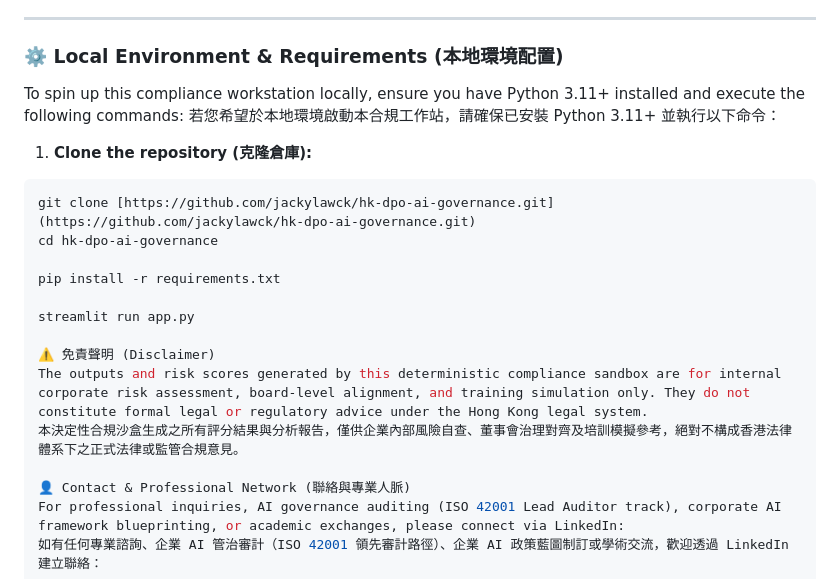
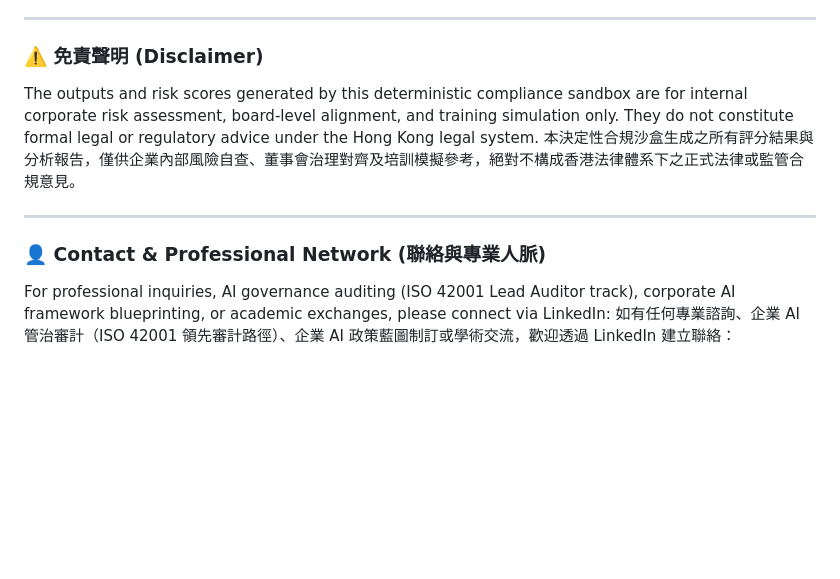
Before and after one commit to jackylawck/hk-dpo-ai-governance, a Markdown page: README.md, the part around one of its changes. Drawn GitHub-style; blank space fills up the shorter version.

Commit message:
Update README to remove local setup and add disclaimer
Removed local environment setup instructions and added a disclaimer about the outputs generated by the compliance sandbox.

````diff
--- a/README.md
+++ b/README.md
@@ -30,25 +30,13 @@ The workstation evaluates corporate AI procurement and integration workflows acr
 
 ---
 
-### ⚙️ Local Environment & Requirements (本地環境配置)
-
-To spin up this compliance workstation locally, ensure you have Python 3.11+ installed and execute the following commands:
-若您希望於本地環境啟動本合規工作站，請確保已安裝 Python 3.11+ 並執行以下命令：
-
-1. **Clone the repository (克隆倉庫):**
-```bash
-git clone [https://github.com/jackylawck/hk-dpo-ai-governance.git](https://github.com/jackylawck/hk-dpo-ai-governance.git)
-cd hk-dpo-ai-governance
-
-pip install -r requirements.txt
-
-streamlit run app.py
-
-⚠️ 免責聲明 (Disclaimer)
+### ⚠️ 免責聲明 (Disclaimer)
 The outputs and risk scores generated by this deterministic compliance sandbox are for internal corporate risk assessment, board-level alignment, and training simulation only. They do not constitute formal legal or regulatory advice under the Hong Kong legal system.
 本決定性合規沙盒生成之所有評分結果與分析報告，僅供企業內部風險自查、董事會治理對齊及培訓模擬參考，絕對不構成香港法律體系下之正式法律或監管合規意見。
 
-👤 Contact & Professional Network (聯絡與專業人脈)
+---
+
+### 👤 Contact & Professional Network (聯絡與專業人脈)
 For professional inquiries, AI governance auditing (ISO 42001 Lead Auditor track), corporate AI framework blueprinting, or academic exchanges, please connect via LinkedIn:
 如有任何專業諮詢、企業 AI 管治審計（ISO 42001 領先審計路徑）、企業 AI 政策藍圖制訂或學術交流，歡迎透過 LinkedIn 建立聯絡：
 
````
Also changed, not shown: other parts of README.md (+1 -1 lines).
